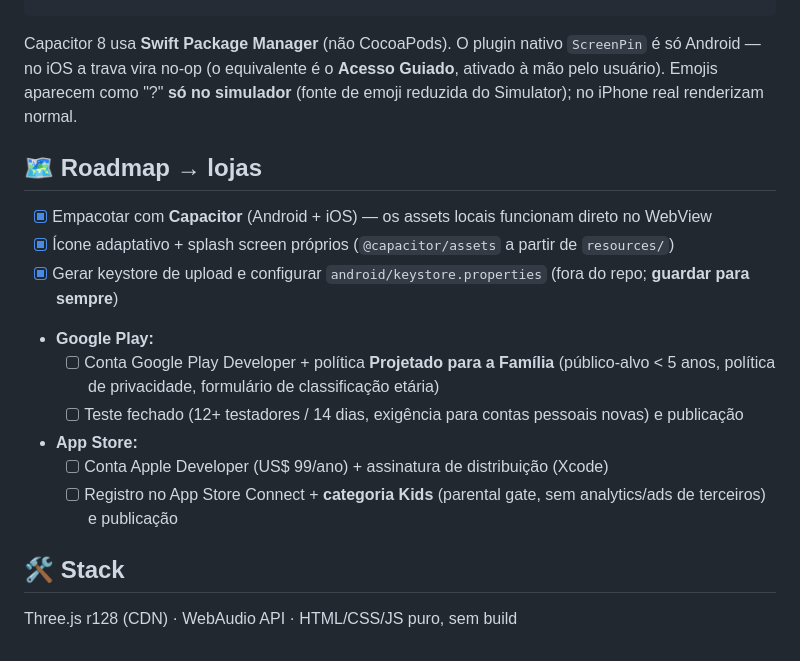
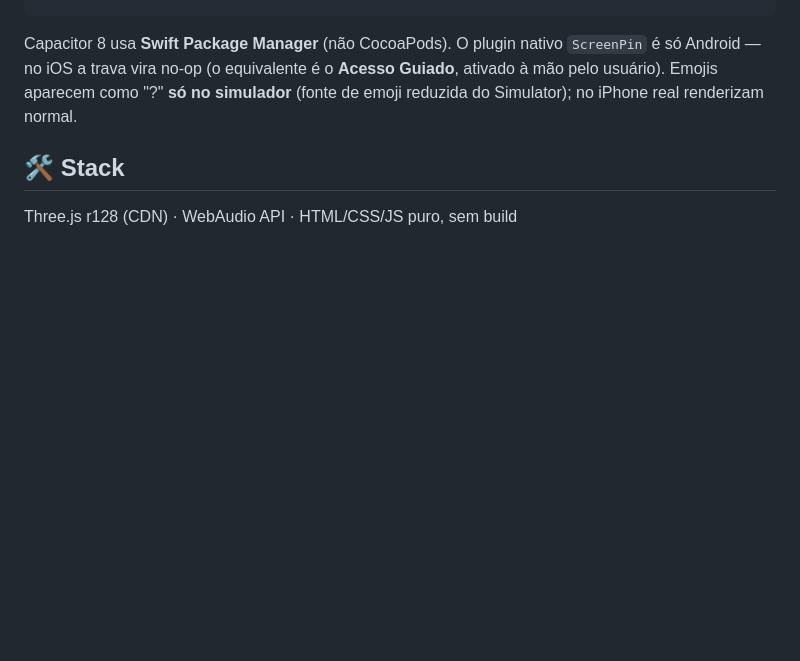
Before and after one commit to itismejao/patinho-dan-ador-app, a Markdown page: README.md, the part around the change. GitHub-like rendering; blank space fills up the shorter version.

Commit message:
Remove seção Roadmap do README
Co-Authored-By: Claude Opus 4.8 <noreply@anthropic.com>

```diff
--- a/README.md
+++ b/README.md
@@ -83,18 +83,6 @@ npx cap open ios         # abre no Xcode (p/ publicar: Product → Archive)
 
 Capacitor 8 usa **Swift Package Manager** (não CocoaPods). O plugin nativo `ScreenPin` é só Android — no iOS a trava vira no-op (o equivalente é o **Acesso Guiado**, ativado à mão pelo usuário). Emojis aparecem como "?" **só no simulador** (fonte de emoji reduzida do Simulator); no iPhone real renderizam normal.
 
-## 🗺️ Roadmap → lojas
-
-- [x] Empacotar com **Capacitor** (Android + iOS) — os assets locais funcionam direto no WebView
-- [x] Ícone adaptativo + splash screen próprios (`@capacitor/assets` a partir de `resources/`)
-- [x] Gerar keystore de upload e configurar `android/keystore.properties` (fora do repo; **guardar para sempre**)
-- **Google Play:**
-  - [ ] Conta Google Play Developer + política **Projetado para a Família** (público-alvo < 5 anos, política de privacidade, formulário de classificação etária)
-  - [ ] Teste fechado (12+ testadores / 14 dias, exigência para contas pessoais novas) e publicação
-- **App Store:**
-  - [ ] Conta Apple Developer (US$ 99/ano) + assinatura de distribuição (Xcode)
-  - [ ] Registro no App Store Connect + **categoria Kids** (parental gate, sem analytics/ads de terceiros) e publicação
-
 ## 🛠️ Stack
 
 Three.js r128 (CDN) · WebAudio API · HTML/CSS/JS puro, sem build
```
